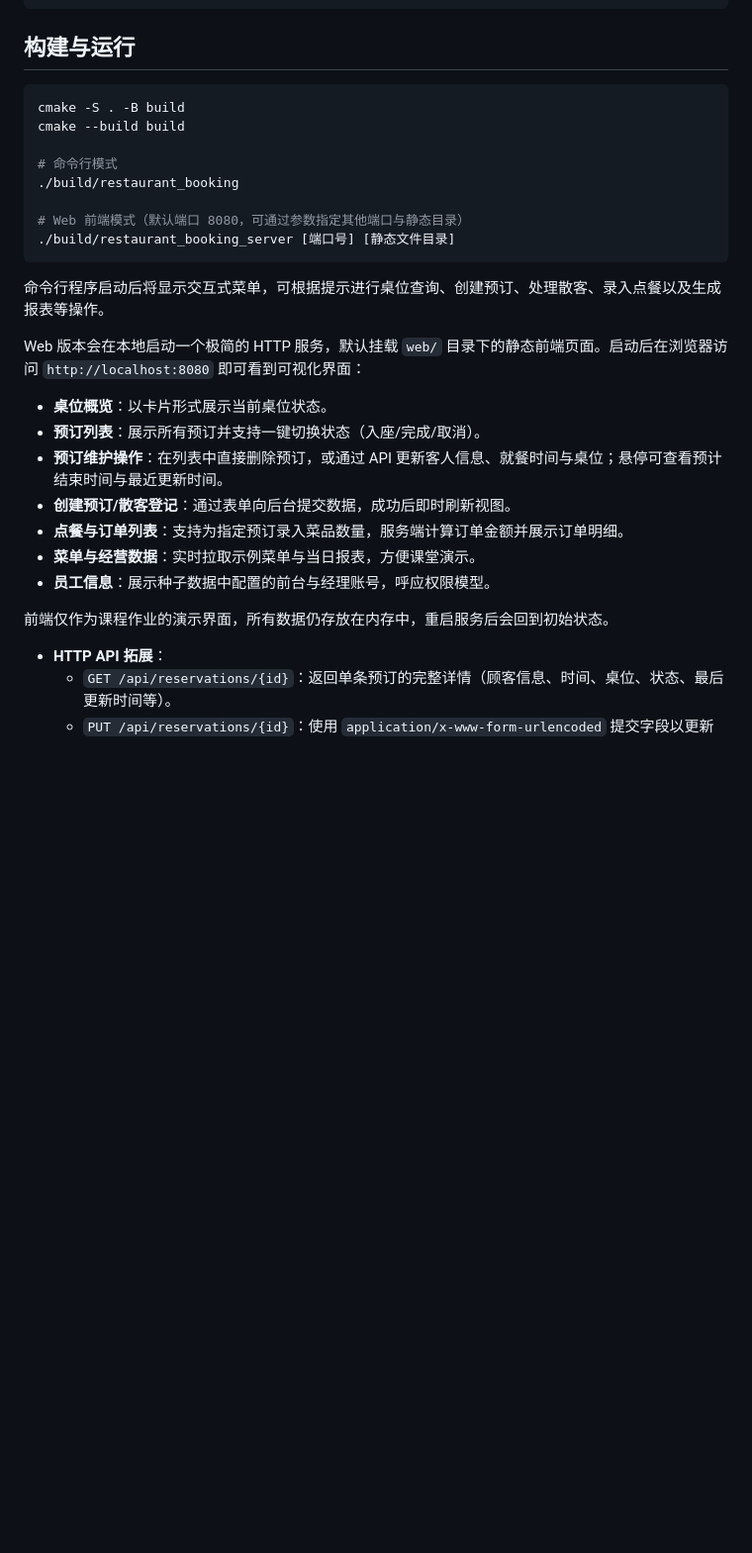
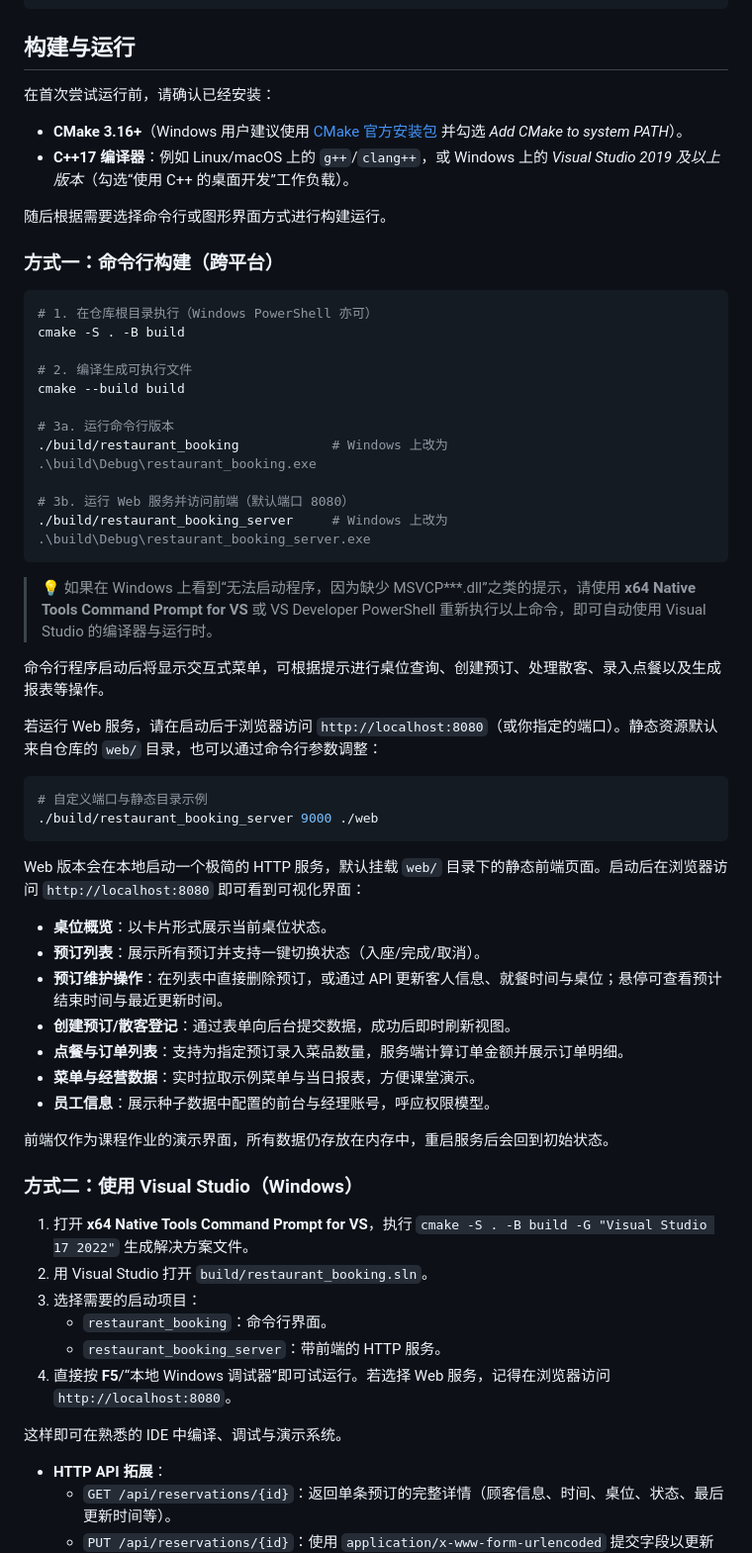
Before and after one commit to StNitoris/restaurant-booking-system, a Markdown page: README.md, the part around the change. Shown at 99% size. Rendered like a GitHub page; blank space fills up the shorter version.

Commit message:
Document step-by-step build and run instructions

````diff
--- a/README.md
+++ b/README.md
@@ -32,18 +32,39 @@
 
 ## 构建与运行
 
+在首次尝试运行前，请确认已经安装：
+
+- **CMake 3.16+**（Windows 用户建议使用 [CMake 官方安装包](https://cmake.org/download/) 并勾选 *Add CMake to system PATH*）。
+- **C++17 编译器**：例如 Linux/macOS 上的 `g++`/`clang++`，或 Windows 上的 *Visual Studio 2019 及以上版本*（勾选“使用 C++ 的桌面开发”工作负载）。
+
+随后根据需要选择命令行或图形界面方式进行构建运行。
+
+### 方式一：命令行构建（跨平台）
+
 ```bash
+# 1. 在仓库根目录执行（Windows PowerShell 亦可）
 cmake -S . -B build
+
+# 2. 编译生成可执行文件
 cmake --build build
 
-# 命令行模式
-./build/restaurant_booking
+# 3a. 运行命令行版本
+./build/restaurant_booking            # Windows 上改为 .\build\Debug\restaurant_booking.exe
 
-# Web 前端模式（默认端口 8080，可通过参数指定其他端口与静态目录）
-./build/restaurant_booking_server [端口号] [静态文件目录]
+# 3b. 运行 Web 服务并访问前端（默认端口 8080）
+./build/restaurant_booking_server     # Windows 上改为 .\build\Debug\restaurant_booking_server.exe
 ```
 
+> 💡 如果在 Windows 上看到“无法启动程序，因为缺少 MSVCP***.dll”之类的提示，请使用 **x64 Native Tools Command Prompt for VS** 或 VS Developer PowerShell 重新执行以上命令，即可自动使用 Visual Studio 的编译器与运行时。
+
 命令行程序启动后将显示交互式菜单，可根据提示进行桌位查询、创建预订、处理散客、录入点餐以及生成报表等操作。
+
+若运行 Web 服务，请在启动后于浏览器访问 `http://localhost:8080`（或你指定的端口）。静态资源默认来自仓库的 `web/` 目录，也可以通过命令行参数调整：
+
+```bash
+# 自定义端口与静态目录示例
+./build/restaurant_booking_server 9000 ./web
+```
 
 Web 版本会在本地启动一个极简的 HTTP 服务，默认挂载 `web/` 目录下的静态前端页面。启动后在浏览器访问 `http://localhost:8080` 即可看到可视化界面：
 
@@ -57,6 +78,17 @@ Web 版本会在本地启动一个极简的 HTTP 服务，默认挂载 `web/`
 
 前端仅作为课程作业的演示界面，所有数据仍存放在内存中，重启服务后会回到初始状态。
 
+### 方式二：使用 Visual Studio（Windows）
+
+1. 打开 **x64 Native Tools Command Prompt for VS**，执行 `cmake -S . -B build -G "Visual Studio 17 2022"` 生成解决方案文件。
+2. 用 Visual Studio 打开 `build/restaurant_booking.sln`。
+3. 选择需要的启动项目：
+   - `restaurant_booking`：命令行界面。
+   - `restaurant_booking_server`：带前端的 HTTP 服务。
+4. 直接按 **F5**/“本地 Windows 调试器”即可试运行。若选择 Web 服务，记得在浏览器访问 `http://localhost:8080`。
+
+这样即可在熟悉的 IDE 中编译、调试与演示系统。
+
 - **HTTP API 拓展**：
   - `GET /api/reservations/{id}`：返回单条预订的完整详情（顾客信息、时间、桌位、状态、最后更新时间等）。
   - `PUT /api/reservations/{id}`：使用 `application/x-www-form-urlencoded` 提交字段以更新顾客信息、就餐时间、时长、备注与（可选）桌位。
````
